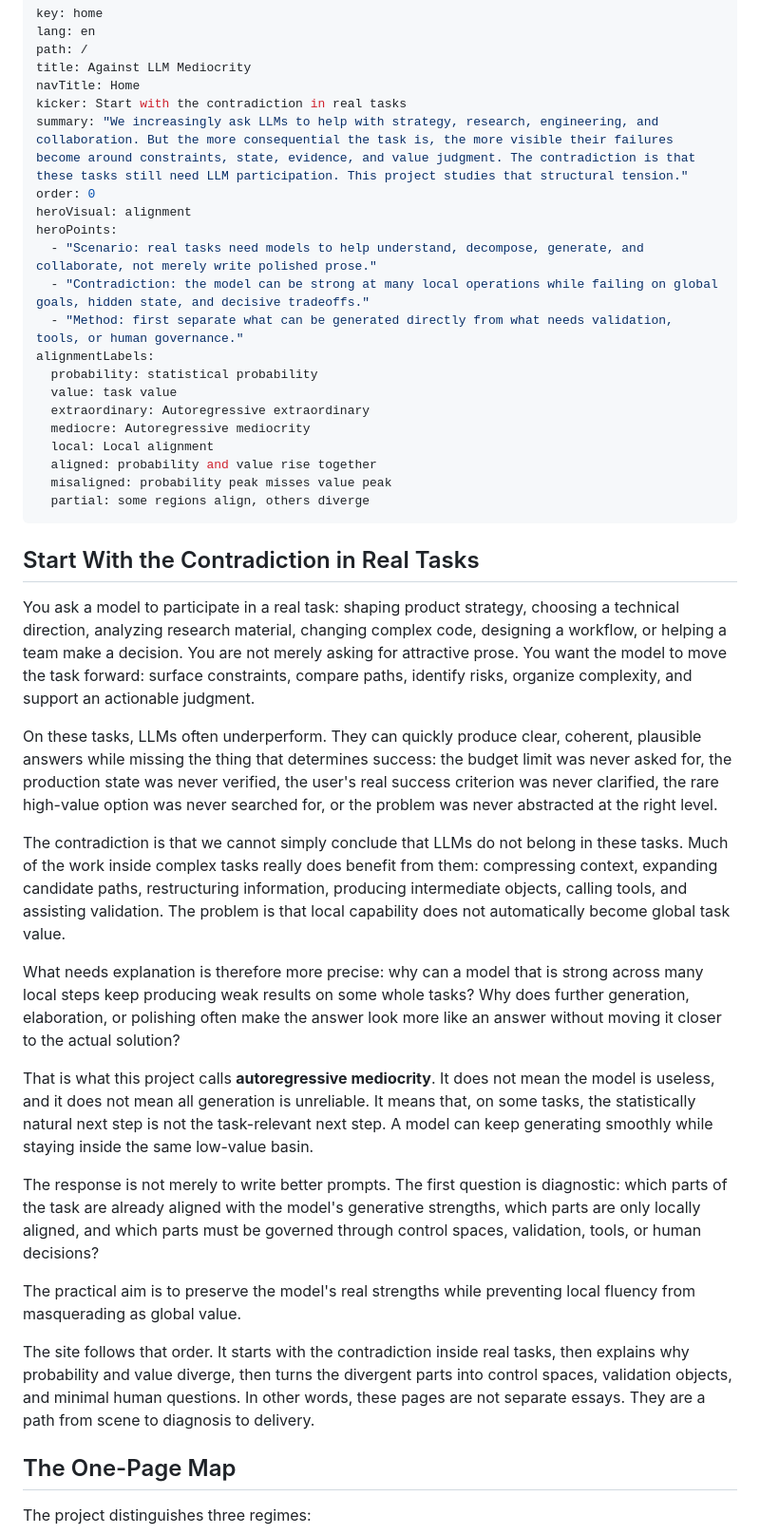
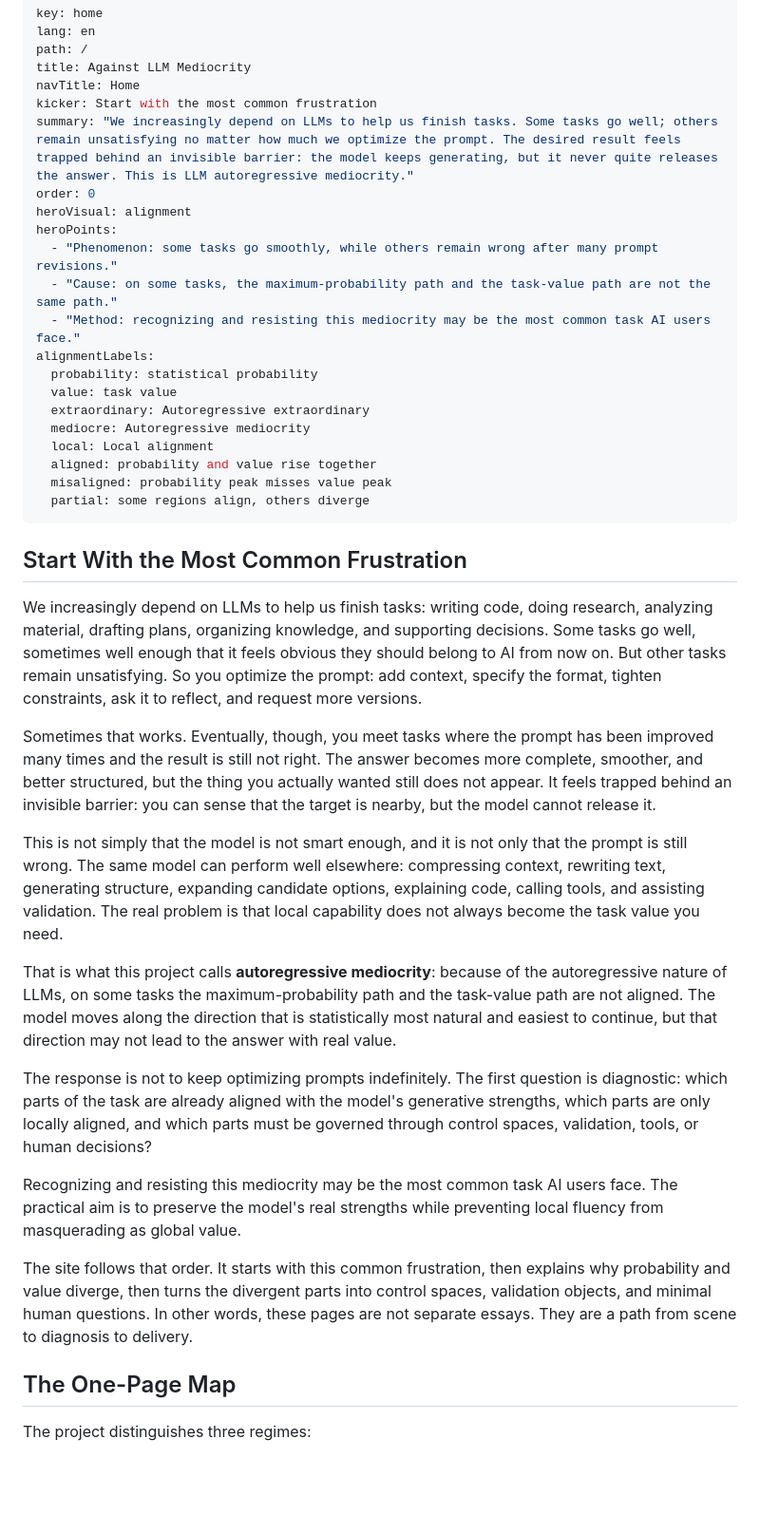
Before and after one commit to wxy2ab/against-llm-mediocrity, a Markdown page: content/en/home.md, the part around the change. Shown at 95% size. GitHub-like rendering; blank space fills up the shorter version.

Commit message:
Revise home intro around prompt frustration

```diff
--- a/content/en/home.md
+++ b/content/en/home.md
@@ -4,14 +4,14 @@ lang: en
 path: /
 title: Against LLM Mediocrity
 navTitle: Home
-kicker: Start with the contradiction in real tasks
-summary: "We increasingly ask LLMs to help with strategy, research, engineering, and collaboration. But the more consequential the task is, the more visible their failures become around constraints, state, evidence, and value judgment. The contradiction is that these tasks still need LLM participation. This project studies that structural tension."
+kicker: Start with the most common frustration
+summary: "We increasingly depend on LLMs to help us finish tasks. Some tasks go well; others remain unsatisfying no matter how much we optimize the prompt. The desired result feels trapped behind an invisible barrier: the model keeps generating, but it never quite releases the answer. This is LLM autoregressive mediocrity."
 order: 0
 heroVisual: alignment
 heroPoints:
-  - "Scenario: real tasks need models to help understand, decompose, generate, and collaborate, not merely write polished prose."
-  - "Contradiction: the model can be strong at many local operations while failing on global goals, hidden state, and decisive tradeoffs."
-  - "Method: first separate what can be generated directly from what needs validation, tools, or human governance."
+  - "Phenomenon: some tasks go smoothly, while others remain wrong after many prompt revisions."
+  - "Cause: on some tasks, the maximum-probability path and the task-value path are not the same path."
+  - "Method: recognizing and resisting this mediocrity may be the most common task AI users face."
 alignmentLabels:
   probability: statistical probability
   value: task value
@@ -23,23 +23,21 @@ alignmentLabels:
   partial: some regions align, others diverge
 ---
 
-## Start With the Contradiction in Real Tasks
+## Start With the Most Common Frustration
 
-You ask a model to participate in a real task: shaping product strategy, choosing a technical direction, analyzing research material, changing complex code, designing a workflow, or helping a team make a decision. You are not merely asking for attractive prose. You want the model to move the task forward: surface constraints, compare paths, identify risks, organize complexity, and support an actionable judgment.
+We increasingly depend on LLMs to help us finish tasks: writing code, doing research, analyzing material, drafting plans, organizing knowledge, and supporting decisions. Some tasks go well, sometimes well enough that it feels obvious they should belong to AI from now on. But other tasks remain unsatisfying. So you optimize the prompt: add context, specify the format, tighten constraints, ask it to reflect, and request more versions.
 
-On these tasks, LLMs often underperform. They can quickly produce clear, coherent, plausible answers while missing the thing that determines success: the budget limit was never asked for, the production state was never verified, the user's real success criterion was never clarified, the rare high-value option was never searched for, or the problem was never abstracted at the right level.
+Sometimes that works. Eventually, though, you meet tasks where the prompt has been improved many times and the result is still not right. The answer becomes more complete, smoother, and better structured, but the thing you actually wanted still does not appear. It feels trapped behind an invisible barrier: you can sense that the target is nearby, but the model cannot release it.
 
-The contradiction is that we cannot simply conclude that LLMs do not belong in these tasks. Much of the work inside complex tasks really does benefit from them: compressing context, expanding candidate paths, restructuring information, producing intermediate objects, calling tools, and assisting validation. The problem is that local capability does not automatically become global task value.
+This is not simply that the model is not smart enough, and it is not only that the prompt is still wrong. The same model can perform well elsewhere: compressing context, rewriting text, generating structure, expanding candidate options, explaining code, calling tools, and assisting validation. The real problem is that local capability does not always become the task value you need.
 
-What needs explanation is therefore more precise: why can a model that is strong across many local steps keep producing weak results on some whole tasks? Why does further generation, elaboration, or polishing often make the answer look more like an answer without moving it closer to the actual solution?
+That is what this project calls **autoregressive mediocrity**: because of the autoregressive nature of LLMs, on some tasks the maximum-probability path and the task-value path are not aligned. The model moves along the direction that is statistically most natural and easiest to continue, but that direction may not lead to the answer with real value.
 
-That is what this project calls **autoregressive mediocrity**. It does not mean the model is useless, and it does not mean all generation is unreliable. It means that, on some tasks, the statistically natural next step is not the task-relevant next step. A model can keep generating smoothly while staying inside the same low-value basin.
+The response is not to keep optimizing prompts indefinitely. The first question is diagnostic: which parts of the task are already aligned with the model's generative strengths, which parts are only locally aligned, and which parts must be governed through control spaces, validation, tools, or human decisions?
 
-The response is not merely to write better prompts. The first question is diagnostic: which parts of the task are already aligned with the model's generative strengths, which parts are only locally aligned, and which parts must be governed through control spaces, validation, tools, or human decisions?
+Recognizing and resisting this mediocrity may be the most common task AI users face. The practical aim is to preserve the model's real strengths while preventing local fluency from masquerading as global value.
 
-The practical aim is to preserve the model's real strengths while preventing local fluency from masquerading as global value.
-
-The site follows that order. It starts with the contradiction inside real tasks, then explains why probability and value diverge, then turns the divergent parts into control spaces, validation objects, and minimal human questions. In other words, these pages are not separate essays. They are a path from scene to diagnosis to delivery.
+The site follows that order. It starts with this common frustration, then explains why probability and value diverge, then turns the divergent parts into control spaces, validation objects, and minimal human questions. In other words, these pages are not separate essays. They are a path from scene to diagnosis to delivery.
 
 ## The One-Page Map
 
```
Also changed, not shown: content/zh/home.md (+13 -15 lines).
